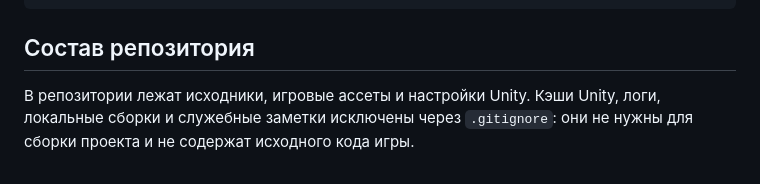
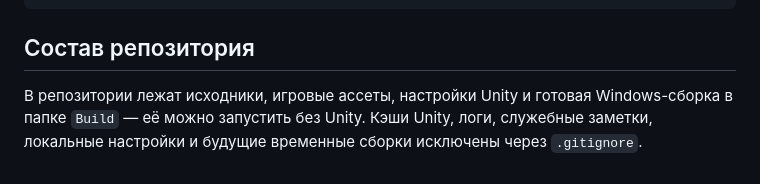
Before and after one commit to LawyerHacker/do-suda-15-minut, a Markdown page: README.md, the part around the change. Rendered like a GitHub page.

Commit message:
Document Windows download

```diff
--- a/README.md
+++ b/README.md
@@ -63,4 +63,4 @@ Unity.exe -batchmode -projectPath "<путь к проекту>" -executeMethod
 
 ## Состав репозитория
 
-В репозитории лежат исходники, игровые ассеты и настройки Unity. Кэши Unity, логи, локальные сборки и служебные заметки исключены через `.gitignore`: они не нужны для сборки проекта и не содержат исходного кода игры.
+В репозитории лежат исходники, игровые ассеты, настройки Unity и готовая Windows-сборка в папке `Build` — её можно запустить без Unity. Кэши Unity, логи, служебные заметки, локальные настройки и будущие временные сборки исключены через `.gitignore`.
```
